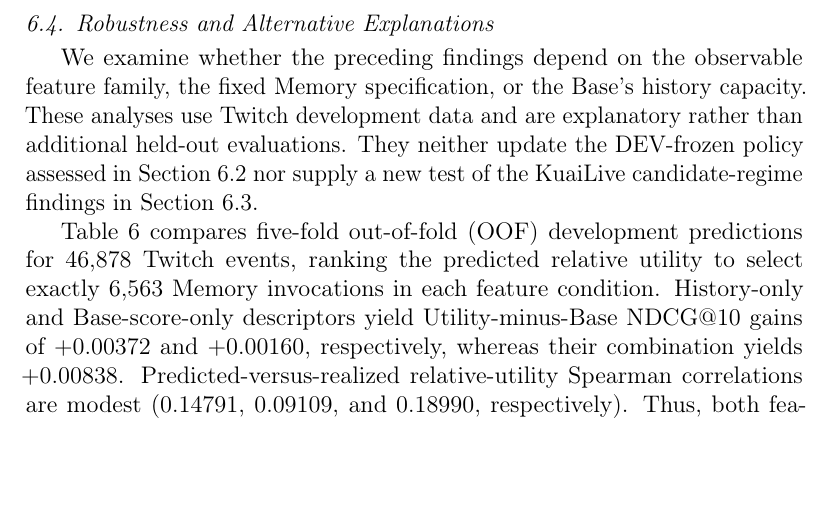
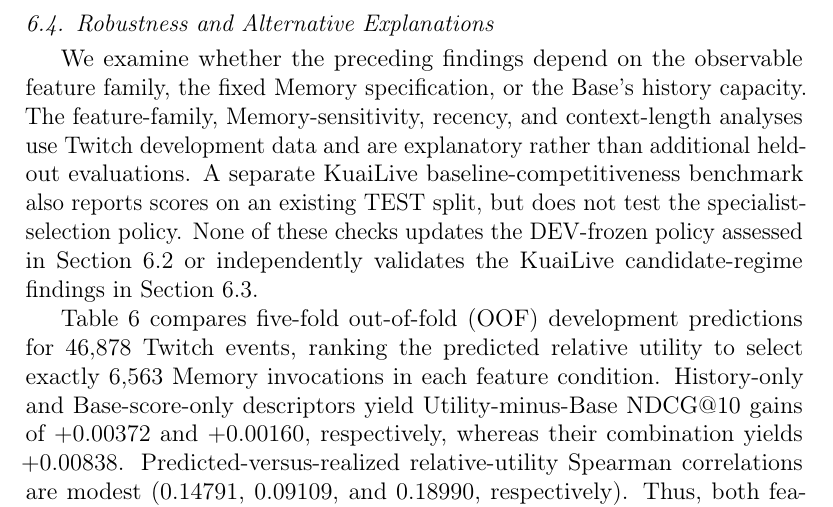
Before and after one commit to mzch0210/KuaiLive-Agent, a LaTeX paper (manuscript/kbs_latex/main.tex): part of page 21 of 26, cut so that both start at the same text, the shorter picture padded with empty space. Compiled offline with pdfLaTeX.

Commit message:
Disambiguate DEV-only Section 6.4 analyses from auxiliary KuaiLive TEST comparator

```diff
--- a/manuscript/kbs_latex/main.tex
+++ b/manuscript/kbs_latex/main.tex
@@ -456,7 +456,7 @@ The target-relative state counts remain fixed across paired regimes (represented
 \subsection{Robustness and Alternative Explanations}
 \label{sec:results-robustness}
 
-We examine whether the preceding findings depend on the observable feature family, the fixed Memory specification, or the Base's history capacity. These analyses use Twitch development data and are explanatory rather than additional held-out evaluations. They neither update the DEV-frozen policy assessed in Section~\ref{sec:results-decision} nor supply a new test of the KuaiLive candidate-regime findings in Section~\ref{sec:results-regimes}.
+We examine whether the preceding findings depend on the observable feature family, the fixed Memory specification, or the Base's history capacity. The feature-family, Memory-sensitivity, recency, and context-length analyses use Twitch development data and are explanatory rather than additional held-out evaluations. A separate KuaiLive baseline-competitiveness benchmark also reports scores on an existing TEST split, but does not test the specialist-selection policy. None of these checks updates the DEV-frozen policy assessed in Section~\ref{sec:results-decision} or independently validates the KuaiLive candidate-regime findings in Section~\ref{sec:results-regimes}.
 
 Table~\ref{tab:results-feature-ablation} compares five-fold out-of-fold (OOF) development predictions for 46,878 Twitch events, ranking the predicted relative utility to select exactly 6,563 Memory invocations in each feature condition. History-only and Base-score-only descriptors yield Utility-minus-Base NDCG@10 gains of $+0.00372$ and $+0.00160$, respectively, whereas their combination yields $+0.00838$. Predicted-versus-realized relative-utility Spearman correlations are modest ($0.14791$, $0.09109$, and $0.18990$, respectively). Thus, both feature families are informative under this development protocol, and the combined features give the largest observed gain at the evaluated count. Importantly, the common count of 6,563 was inherited from the full-feature model's development-selected operating point, not specified independently of that model; the restricted families have different DEV-optimal counts. Equalizing invocations controls their frequency but does not establish superiority across budgets or identify causal complementarity between feature families. The reported bootstrap intervals condition on the OOF predictions and chosen count; they do not include model-fitting or operating-point selection uncertainty, test-set replication, or multiplicity adjustment.
 
```
